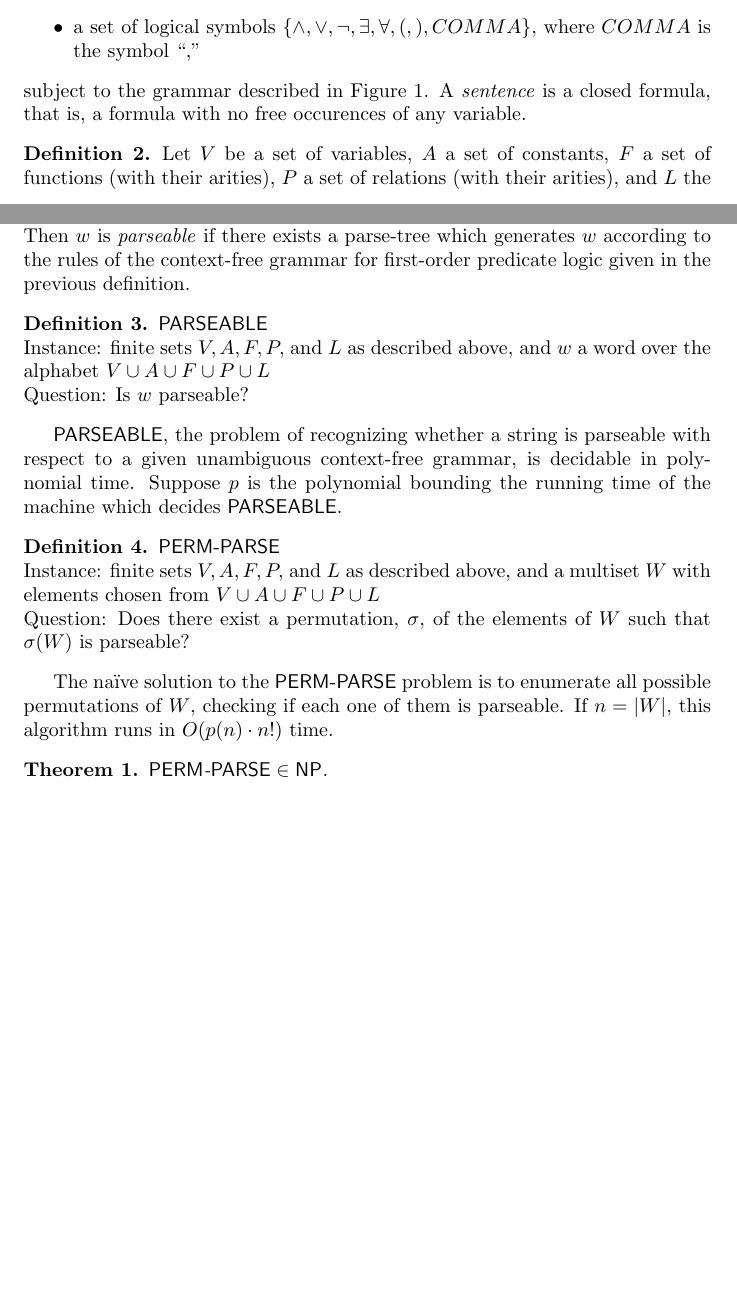
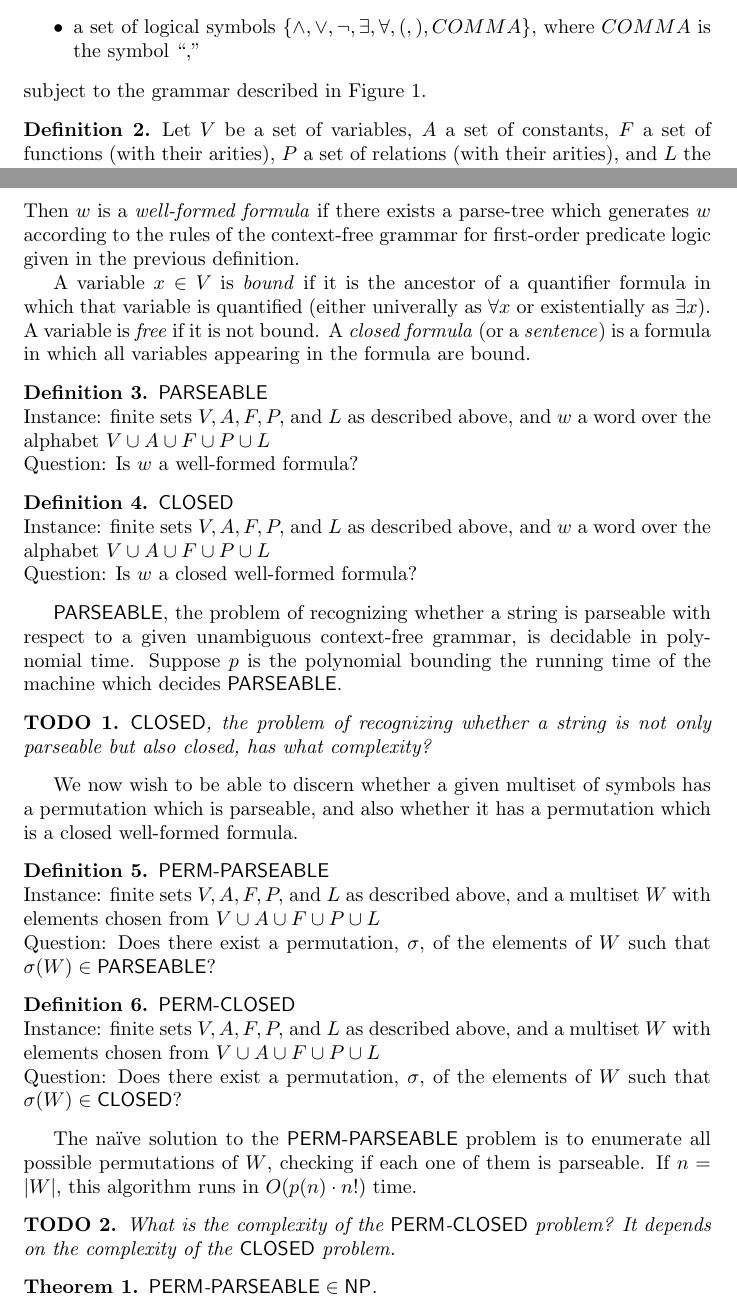
Before and after one commit to jfinkels/parseable, a LaTeX document (parseable.tex): two parts of pages 1 and 2 of 2 before the commit and two parts of pages 1 and 2 of 3 after it, joined at a grey line, cut so that both start at the same text, the shorter picture padded with empty space. Compiled offline with pdfLaTeX.

Commit message:
added the PERM-CLOSED problem definition

```diff
--- a/parseable.tex
+++ b/parseable.tex
@@ -39,6 +39,8 @@
 \newtheorem{conjecture}{Conjecture}
 \newenvironment{rationale}{\begin{proof}[Rationale]}{\end{proof}}
 
+\newtheorem{todo}{TODO}
+
 \theoremstyle{definition}
 \newtheorem{definition}{Definition}
 
@@ -53,7 +55,8 @@
 \newenvironment{instance}{\\Instance:}{}
 \newenvironment{question}{\\Question:}{}
 
-\newcommand{\pp}{PERM\mbox{-}PARSE}
+\newcommand{\pp}{PERM\mbox{-}PARSEABLE}
+\newcommand{\pc}{PERM\mbox{-}CLOSED}
 
 \author{Jeffrey~Finkelstein}
 \title{Parsing first-order propositional logic}
@@ -88,12 +91,15 @@ We define the context-free grammar of first-order predicate logic as follows.
     \alt $\forall x_i$ (<formula>)
   \end{grammar}
   \end{figure}
-  A \emph{sentence} is a closed formula, that is, a formula with no free occurences of any variable.
 \end{definition}
 \begin{definition}
   Let $V$ be a set of variables, $A$ a set of constants, $F$ a set of functions (with their arities), $P$ a set of relations (with their arities), and $L$ the set of logical symbols.
   Let $w$ be a word over the alphabet $V\cup A\cup F\cup P\cup L$.
-  Then $w$ is \emph{parseable} if there exists a parse-tree which generates $w$ according to the rules of the context-free grammar for first-order predicate logic given in the previous definition.
+  Then $w$ is a \emph{well-formed formula} if there exists a parse-tree which generates $w$ according to the rules of the context-free grammar for first-order predicate logic given in the previous definition.
+
+  A variable $x\in V$ is \emph{bound} if it is the ancestor of a quantifier formula in which that variable is quantified (either univerally as $\forall x$ or existentially as $\exists x$).
+  A variable is \emph{free} if it is not bound.
+  A \emph{closed formula} (or a \emph{sentence}) is a formula in which all variables appearing in the formula are bound.
 \end{definition}
 
 \begin{langdef}{PARSEABLE}
@@ -101,24 +107,52 @@ We define the context-free grammar of first-order predicate logic as follows.
     finite sets $V, A, F, P,$ and $L$ as described above, and $w$ a word over the alphabet $V\cup A\cup F\cup P\cup L$
   \end{instance}
   \begin{question}
-    Is $w$ parseable?
+    Is $w$ a well-formed formula?
+  \end{question}
+\end{langdef}
+
+\begin{langdef}{CLOSED}
+  \begin{instance}
+    finite sets $V, A, F, P,$ and $L$ as described above, and $w$ a word over the alphabet $V\cup A\cup F\cup P\cup L$
+  \end{instance}
+  \begin{question}
+    Is $w$ a closed well-formed formula?
   \end{question}
 \end{langdef}
 
 \lang{PARSEABLE}, the problem of recognizing whether a string is parseable with respect to a given unambiguous context-free grammar, is decidable in polynomial time.
 Suppose $p$ is the polynomial bounding the running time of the machine which decides \lang{PARSEABLE}.
 
+\begin{todo}
+  \lang{CLOSED}, the problem of recognizing whether a string is not only parseable but also closed, has what complexity?
+\end{todo}
+
+We now wish to be able to discern whether a given multiset of symbols has a permutation which is parseable, and also whether it has a permutation which is a closed well-formed formula.
+
 \begin{langdef}{\pp}
   \begin{instance}
     finite sets $V, A, F, P,$ and $L$ as described above, and a multiset $W$ with elements chosen from $V\cup A\cup F\cup P\cup L$
   \end{instance}
   \begin{question}
-    Does there exist a permutation, $\sigma$, of the elements of $W$ such that $\sigma(W)$ is parseable?
+    Does there exist a permutation, $\sigma$, of the elements of $W$ such that $\sigma(W)\in\lang{PARSEABLE}$?
+  \end{question}
+\end{langdef}
+
+\begin{langdef}{\pc}
+  \begin{instance}
+    finite sets $V, A, F, P,$ and $L$ as described above, and a multiset $W$ with elements chosen from $V\cup A\cup F\cup P\cup L$
+  \end{instance}
+  \begin{question}
+    Does there exist a permutation, $\sigma$, of the elements of $W$ such that $\sigma(W)\in\lang{CLOSED}$?
   \end{question}
 \end{langdef}
 
 The na\"ive solution to the \lang{\pp} problem is to enumerate all possible permutations of $W$, checking if each one of them is parseable.
 If $n=|W|$, this algorithm runs in $O(p(n)\cdot n!)$ time.
+
+\begin{todo}
+  What is the complexity of the \lang{\pc} problem? It depends on the complexity of the \lang{CLOSED} problem.
+\end{todo}
 
 \begin{theorem}
   $\lang{\pp}\in\NP$.
```
Also changed, not shown: parseable.tex (1 more changed lines).
